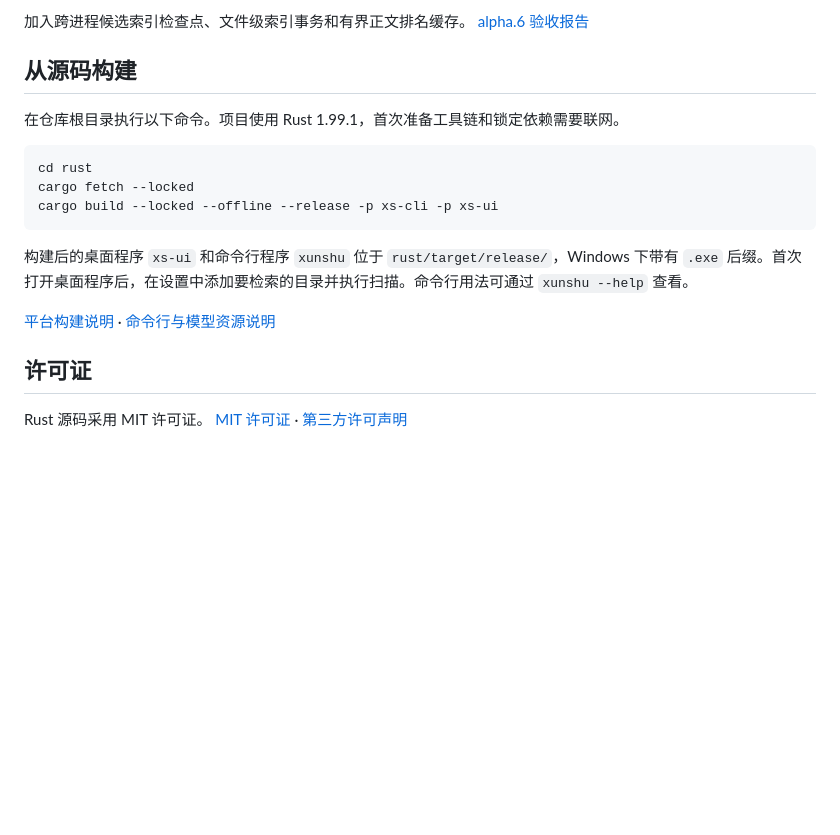
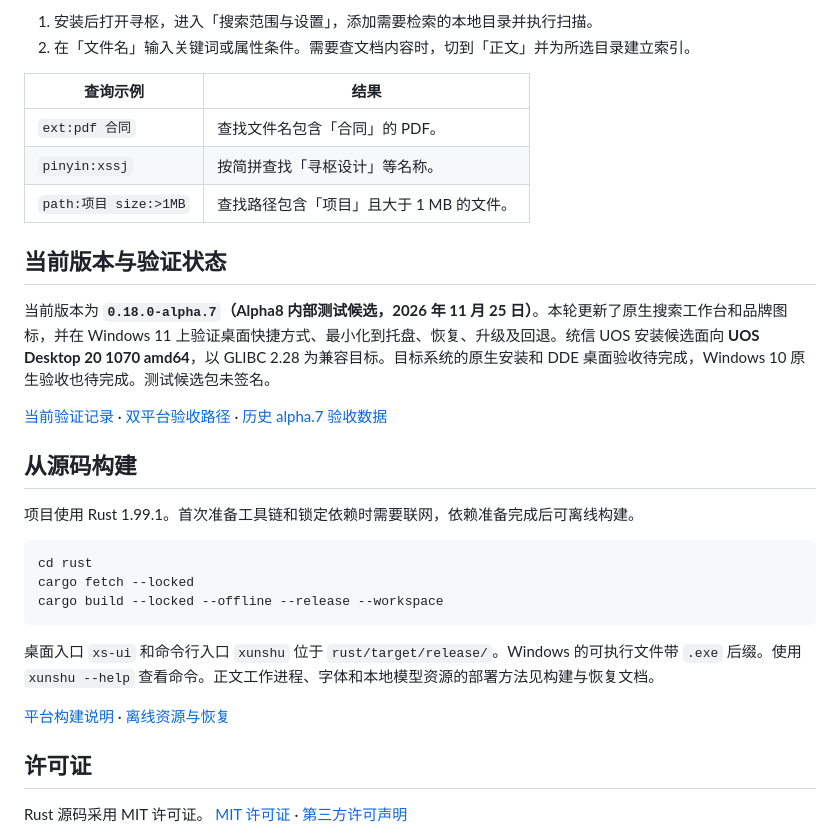
Before and after one commit to linsky-dev/Xunshu, a Markdown page: README.md, the part around one of its changes. Drawn GitHub-style; blank space fills up the shorter version.

````diff
--- a/README.md
+++ b/README.md
@@ -40,19 +41,32 @@
 
-加入跨进程候选索引检查点、文件级索引事务和有界正文排名缓存。 [alpha.6 验收报告](rust/QA_ALPHA6_20261124.md)
+1. 安装后打开寻枢，进入「搜索范围与设置」，添加需要检索的本地目录并执行扫描。
+2. 在「文件名」输入关键词或属性条件。需要查文档内容时，切到「正文」并为所选目录建立索引。
+
+| 查询示例 | 结果 |
+| --- | --- |
+| `ext:pdf 合同` | 查找文件名包含「合同」的 PDF。 |
+| `pinyin:xssj` | 按简拼查找「寻枢设计」等名称。 |
+| `path:项目 size:>1MB` | 查找路径包含「项目」且大于 1 MB 的文件。 |
+
+## 当前版本与验证状态
+
+当前版本为 **`0.18.0-alpha.7`（Alpha8 内部测试候选，2026 年 11 月 25 日）**。本轮更新了原生搜索工作台和品牌图标，并在 Windows 11 上验证桌面快捷方式、最小化到托盘、恢复、升级及回退。统信 UOS 安装候选面向 **UOS Desktop 20 1070 amd64**，以 GLIBC 2.28 为兼容目标。目标系统的原生安装和 DDE 桌面验收待完成，Windows 10 原生验收也待完成。测试候选包未签名。
+
+[当前验证记录](rust/VALIDATION.md) · [双平台验收路径](rust/docs/PLATFORM_ACCEPTANCE.md) · [历史 alpha.7 验收数据](checkpoints/alpha7/QA_Evidence.json)
 
 ## 从源码构建
 
-在仓库根目录执行以下命令。项目使用 Rust 1.99.1，首次准备工具链和锁定依赖需要联网。
+项目使用 Rust 1.99.1。首次准备工具链和锁定依赖时需要联网，依赖准备完成后可离线构建。
 
 ```sh
 cd rust
 cargo fetch --locked
-cargo build --locked --offline --release -p xs-cli -p xs-ui
+cargo build --locked --offline --release --workspace
 ```
 
-构建后的桌面程序 `xs-ui` 和命令行程序 `xunshu` 位于 `rust/target/release/`，Windows 下带有 `.exe` 后缀。首次打开桌面程序后，在设置中添加要检索的目录并执行扫描。命令行用法可通过 `xunshu --help` 查看。
+桌面入口 `xs-ui` 和命令行入口 `xunshu` 位于 `rust/target/release/`。Windows 的可执行文件带 `.exe` 后缀。使用 `xunshu --help` 查看命令。正文工作进程、字体和本地模型资源的部署方法见构建与恢复文档。
 
-[平台构建说明](rust/docs/PLATFORM_BUILD.md) · [命令行与模型资源说明](rust/docs/RECOVERY.md)
+[平台构建说明](rust/docs/PLATFORM_BUILD.md) · [离线资源与恢复](rust/docs/RECOVERY.md)
 
 ## 许可证
 
````
Also changed, not shown: other parts of README.md (+25 -24 lines), docs/assets/xunshu-search-workspace.png (added).
